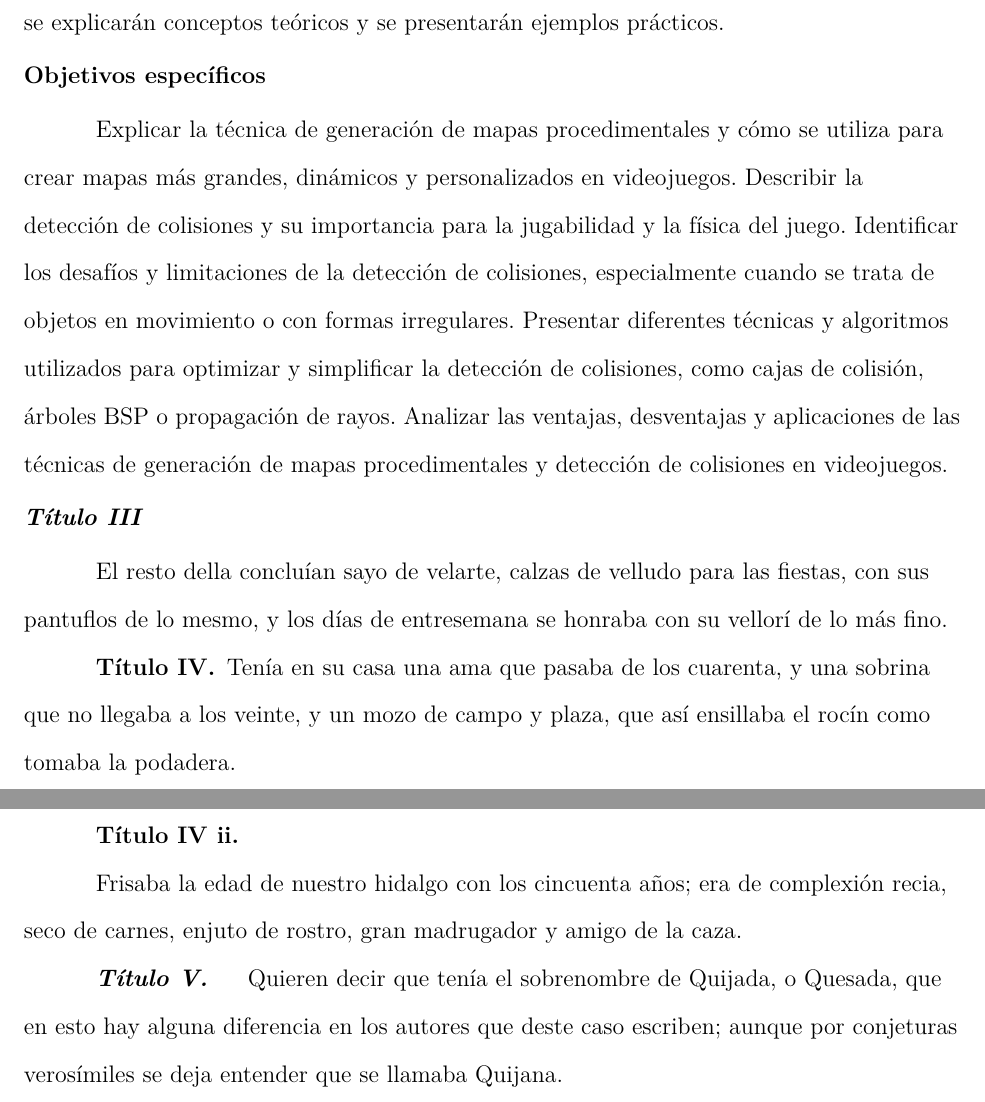
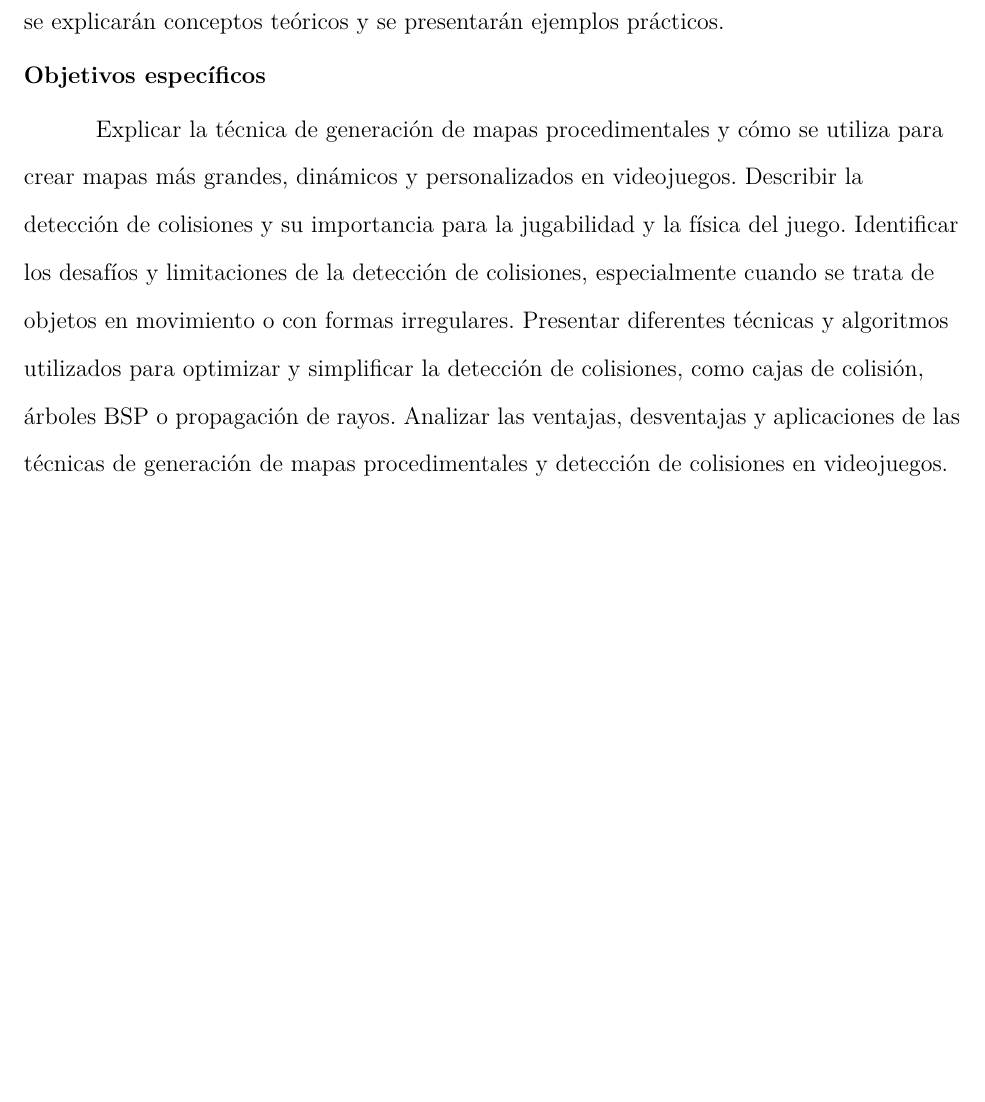
Before and after one commit to SFenrir20/Laberinto-de-las-Sombras-La-Huida-del-Espejismo, a LaTeX paper (Documents/main.tex): two parts of pages 8 and 9 of 10 before the commit and part of page 8 of 9 after it, the two joined at a grey line, cut so that both start at the same text, the shorter picture padded with empty space. Compiled offline with pdfLaTeX.

Commit message:
arreglos

```diff
--- a/Documents/main.tex
+++ b/Documents/main.tex
@@ -25,7 +25,7 @@
 
 % Portada
 \thispagestyle{empty}
-\title{\Large Generación procedural de mapas y detección de colisiones en videojuegos}
+\title{\Large Generación procedural de mapas en videojuegos}
 \author{Salazar Arias, Luis Santiago de Blass \\Bravo Ocampo, David Aquiles \\ Flores Grados, Andrea Hilda\\ Narvaez Garriazo, Cristel Margarita} % (autores separados, consultar al docente)
 % Manera oficial de colocar los autores:
 %\author{Autor(a) I, Autor(a) II, Autor(a) III, Autor(a) X}
@@ -112,14 +109,14 @@ Describir la detección de colisiones y su importancia para la jugabilidad y la
 Identificar los desafíos y limitaciones de la detección de colisiones, especialmente cuando se trata de objetos en movimiento o con formas irregulares.
 Presentar diferentes técnicas y algoritmos utilizados para optimizar y simplificar la detección de colisiones, como cajas de colisión, árboles BSP o propagación de rayos.
 Analizar las ventajas, desventajas y aplicaciones de las técnicas de generación de mapas procedimentales y detección de colisiones en videojuegos.
-\subsubsection{Título III}
-El resto della concluían sayo de velarte, calzas de velludo para las fiestas, con sus pantuflos de lo mesmo, y los días de entresemana se honraba con su vellorí de lo más fino.
-\paragraph{Título IV}
-Tenía en su casa una ama que pasaba de los cuarenta, y una sobrina que no llegaba a los veinte, y un mozo de campo y plaza, que así ensillaba el rocín como tomaba la podadera.
-\myparagraph{Título IV ii}
-Frisaba la edad de nuestro hidalgo con los cincuenta años; era de complexión recia, seco de carnes, enjuto de rostro, gran madrugador y amigo de la caza.
-\subparagraph{Título V}
-Quieren decir que tenía el sobrenombre de Quijada, o Quesada, que en esto hay alguna diferencia en los autores que deste caso escriben; aunque por conjeturas verosímiles se deja entender que se llamaba Quijana.
+%\subsubsection{Título III}
+%El resto della concluían sayo de velarte, calzas de velludo para las fiestas, con sus pantuflos de lo mesmo, y los días de entresemana se honraba con su vellorí de lo más fino.
+%\paragraph{Título IV}
+%Tenía en su casa una ama que pasaba de los cuarenta, y una sobrina que no llegaba a los veinte, y un mozo de campo y plaza, que así ensillaba el rocín como tomaba la podadera.
+%\myparagraph{Título IV ii}
+%Frisaba la edad de nuestro hidalgo con los cincuenta años; era de complexión recia, seco de carnes, enjuto de rostro, gran madrugador y amigo de la caza.
+%\subparagraph{Título V}
+%Quieren decir que tenía el sobrenombre de Quijada, o Quesada, que en esto hay alguna diferencia en los autores que deste caso escriben; aunque por conjeturas verosímiles se deja entender que se llamaba Quijana.
 
 \newpage
 % Referencias
```
Also changed, not shown: Documents/main.pdf, Documents/main.tex (3 more changed lines).
